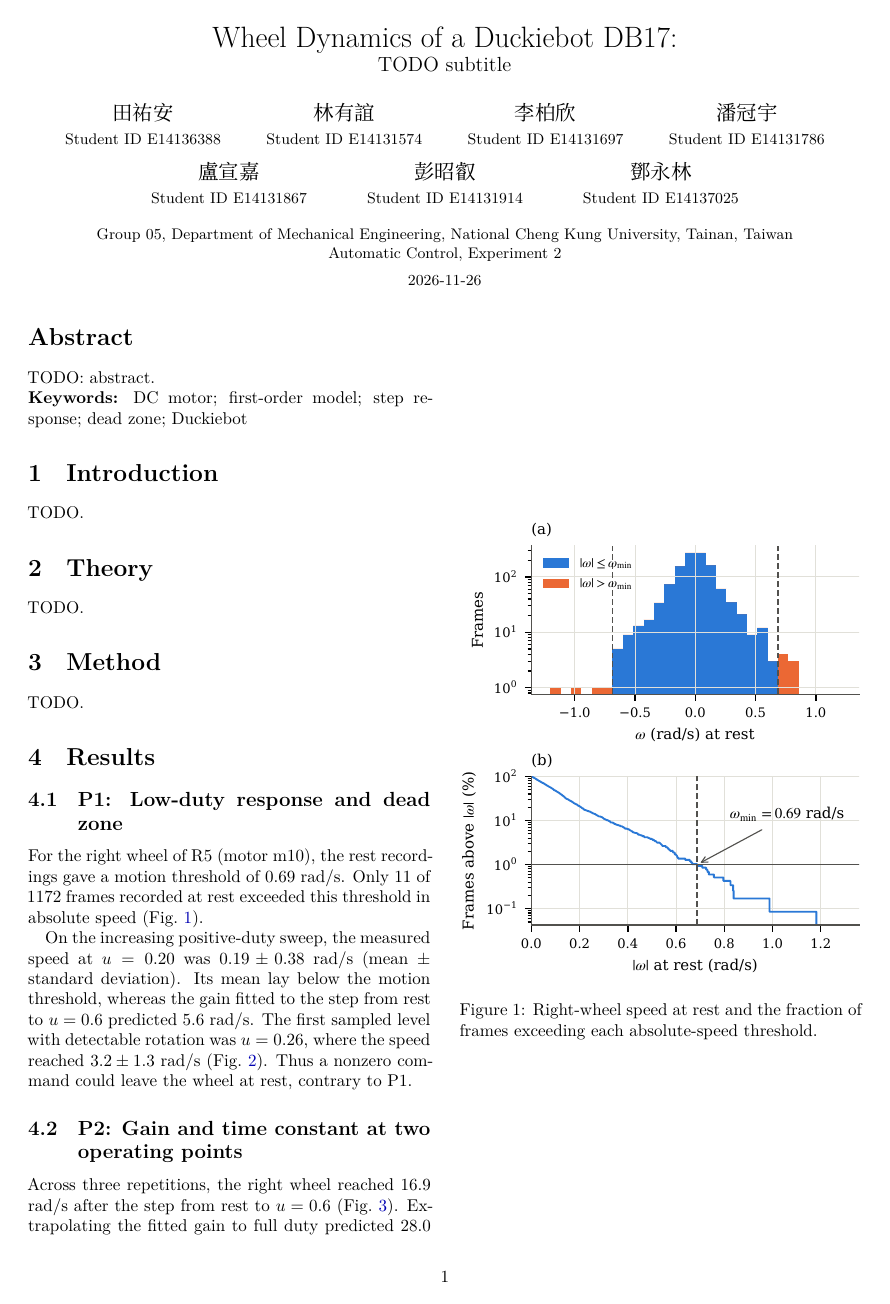
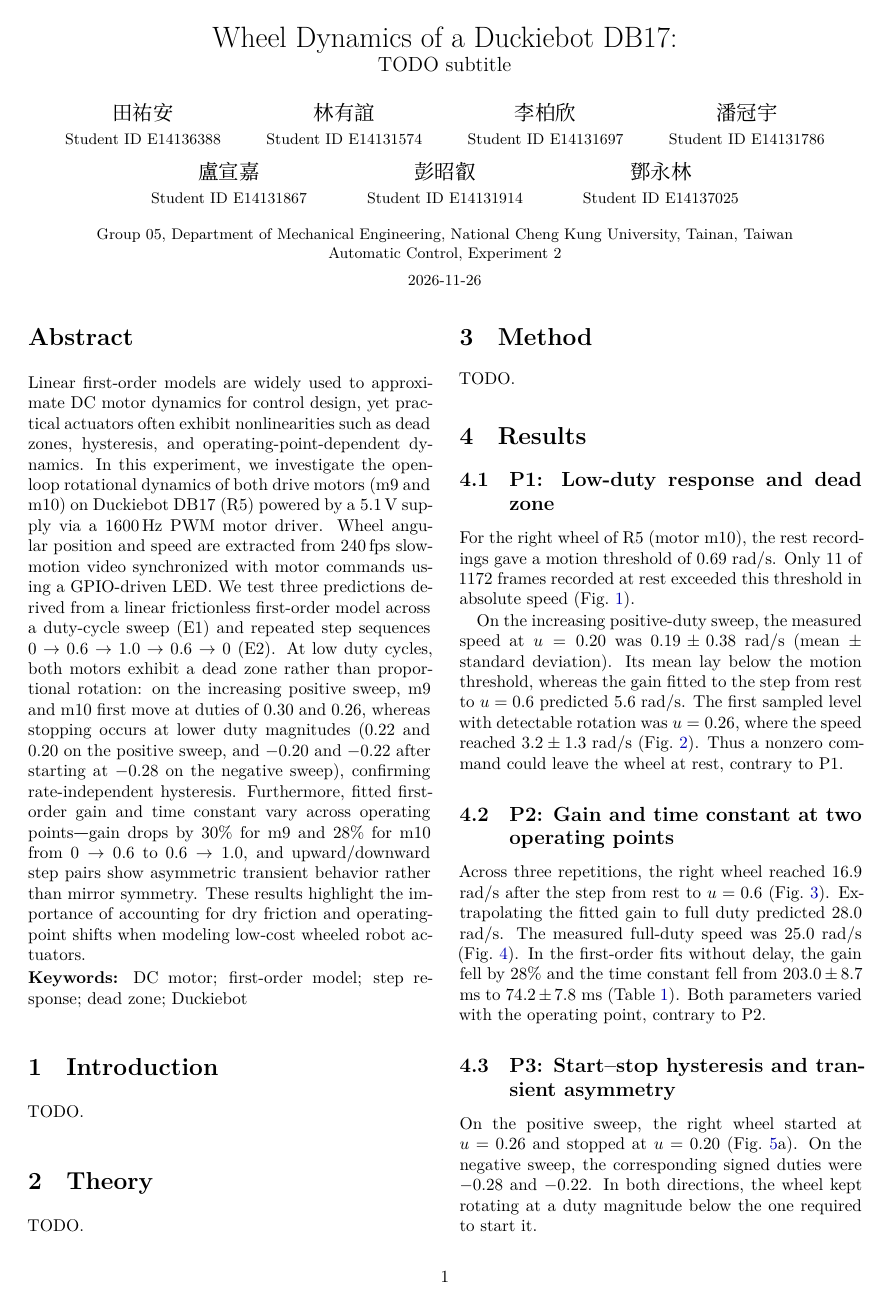
Before and after one commit to ANDYTIEN1/course-automatic-control-experiment-duckiebot, a LaTeX paper (doc/report_Tien2026_WheelDynamics_Group05/main.tex, which reads doc/report_Tien2026_WheelDynamics_Group05/sections/abstract.tex): page 1 of 4. Compiled offline with XeLaTeX.

Commit message:
abstract uploaded

```diff
--- a/doc/report_Tien2026_WheelDynamics_Group05/sections/abstract.tex
+++ b/doc/report_Tien2026_WheelDynamics_Group05/sections/abstract.tex
@@ -1,4 +1,3 @@
-% One paragraph of 150 to 250 words: problem and objective, method, main quantitative results, conclusion. Write it last; no citations, abbreviations, figures, or tables.
 \begin{abstract}
-TODO: abstract.
+Linear first-order models are widely used to approximate DC motor dynamics for control design, yet practical actuators often exhibit nonlinearities such as dead zones, hysteresis, and operating-point-dependent dynamics. In this experiment, we investigate the open-loop rotational dynamics of both drive motors (m9 and m10) on Duckiebot DB17 (R5) powered by a $5.1\,\text{V}$ supply via a $1600\,\text{Hz}$ PWM motor driver. Wheel angular position and speed are extracted from $240\,\text{fps}$ slow-motion video synchronized with motor commands using a GPIO-driven LED. We test three predictions derived from a linear frictionless first-order model across a duty-cycle sweep (E1) and repeated step sequences $0 \to 0.6 \to 1.0 \to 0.6 \to 0$ (E2). At low duty cycles, both motors exhibit a dead zone rather than proportional rotation: on the increasing positive sweep, m9 and m10 first move at duties of $0.30$ and $0.26$, whereas stopping occurs at lower duty magnitudes ($0.22$ and $0.20$ on the positive sweep, and $-0.20$ and $-0.22$ after starting at $-0.28$ on the negative sweep), confirming rate-independent hysteresis. Furthermore, fitted first-order gain and time constant vary across operating points—gain drops by $30\%$ for m9 and $28\%$ for m10 from $0 \to 0.6$ to $0.6 \to 1.0$, and upward/downward step pairs show asymmetric transient behavior rather than mirror symmetry. These results highlight the importance of accounting for dry friction and operating-point shifts when modeling low-cost wheeled robot actuators.
 \end{abstract}
```
